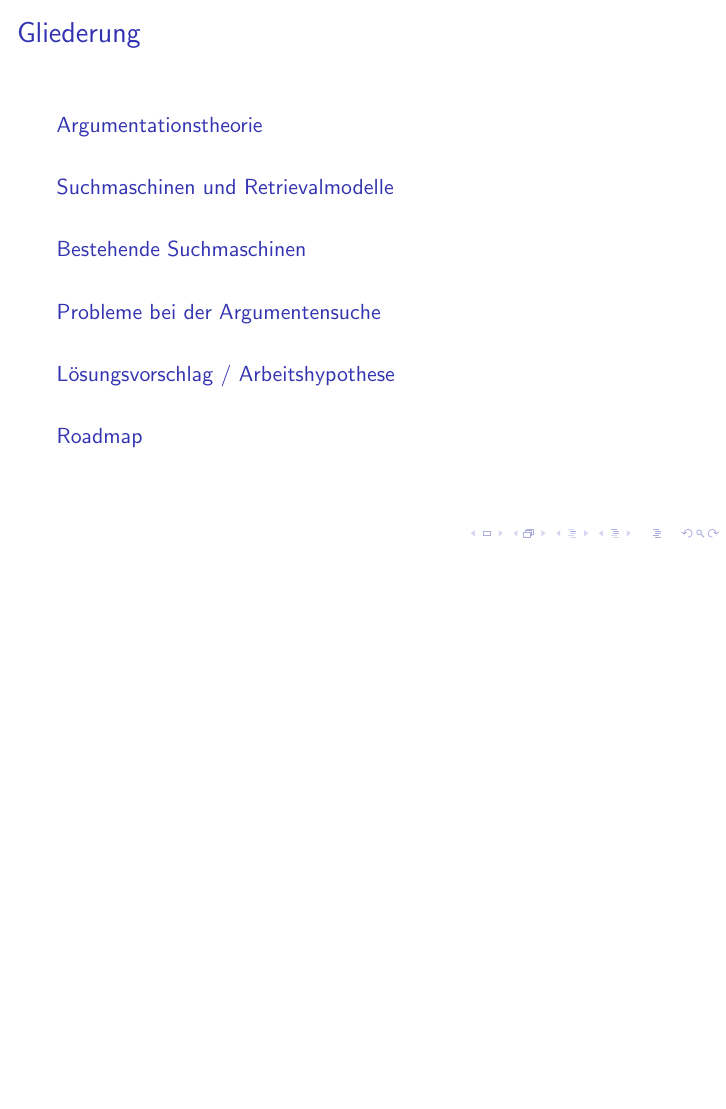
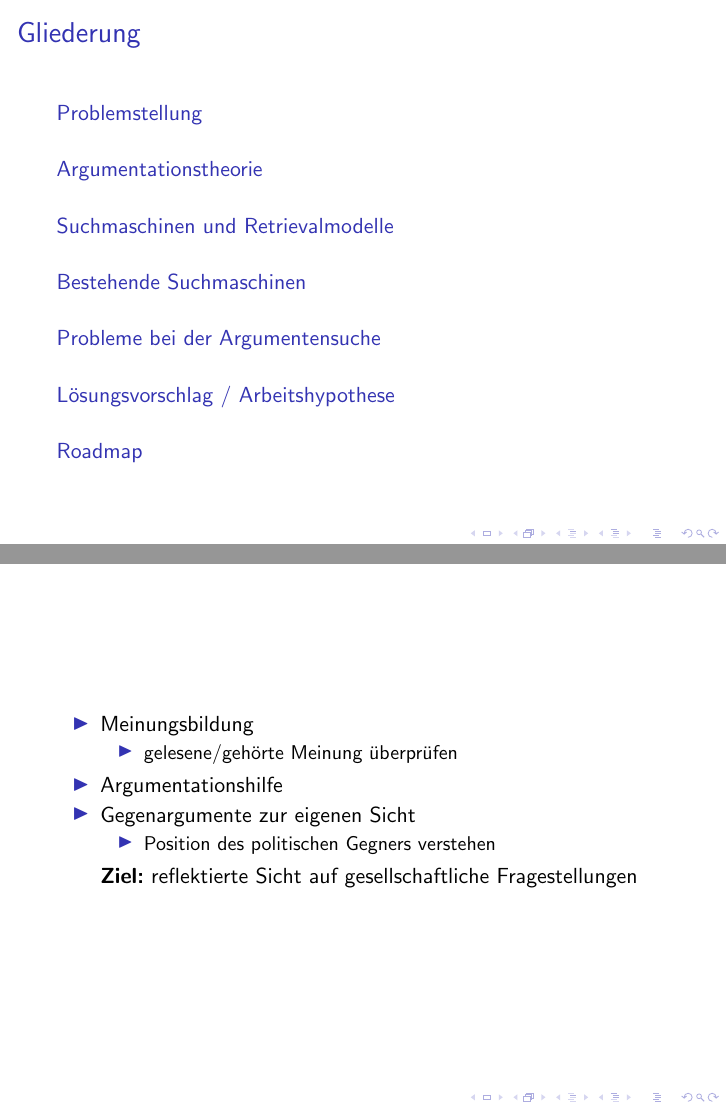
Before and after one commit to nick7he/Greifswald-ArgSearch-TeX, LaTeX slides (akademie_argsearch.tex): page 2 of 53 before the commit and pages 2 and 9 of 60 after it, the two joined at a grey line, the shorter picture padded with empty space. Compiled offline with pdfLaTeX.

Commit message:
usecases-frame hinzugefügt

```diff
--- a/akademie_argsearch.tex
+++ b/akademie_argsearch.tex
@@ -23,6 +23,22 @@
 
 	\begin{frame}{Gliederung}
 		\tableofcontents
+	\end{frame}
+
+	\section{Problemstellung}{Warum Argumentsuche?}
+	\begin{frame}
+		\begin{itemize}[<+->]
+			\item Meinungsbildung
+			\begin{itemize}
+				\item gelesene/gehörte Meinung überprüfen
+			\end{itemize}
+			\item Argumentationshilfe
+			\item Gegenargumente zur eigenen Sicht
+			\begin{itemize}
+				\item Position des politischen Gegners verstehen
+			\end{itemize}
+		\item[] \textbf{Ziel:} reflektierte Sicht auf gesellschaftliche Fragestellungen
+		\end{itemize}
 	\end{frame}
 
 	\section{Argumentationstheorie}
```
